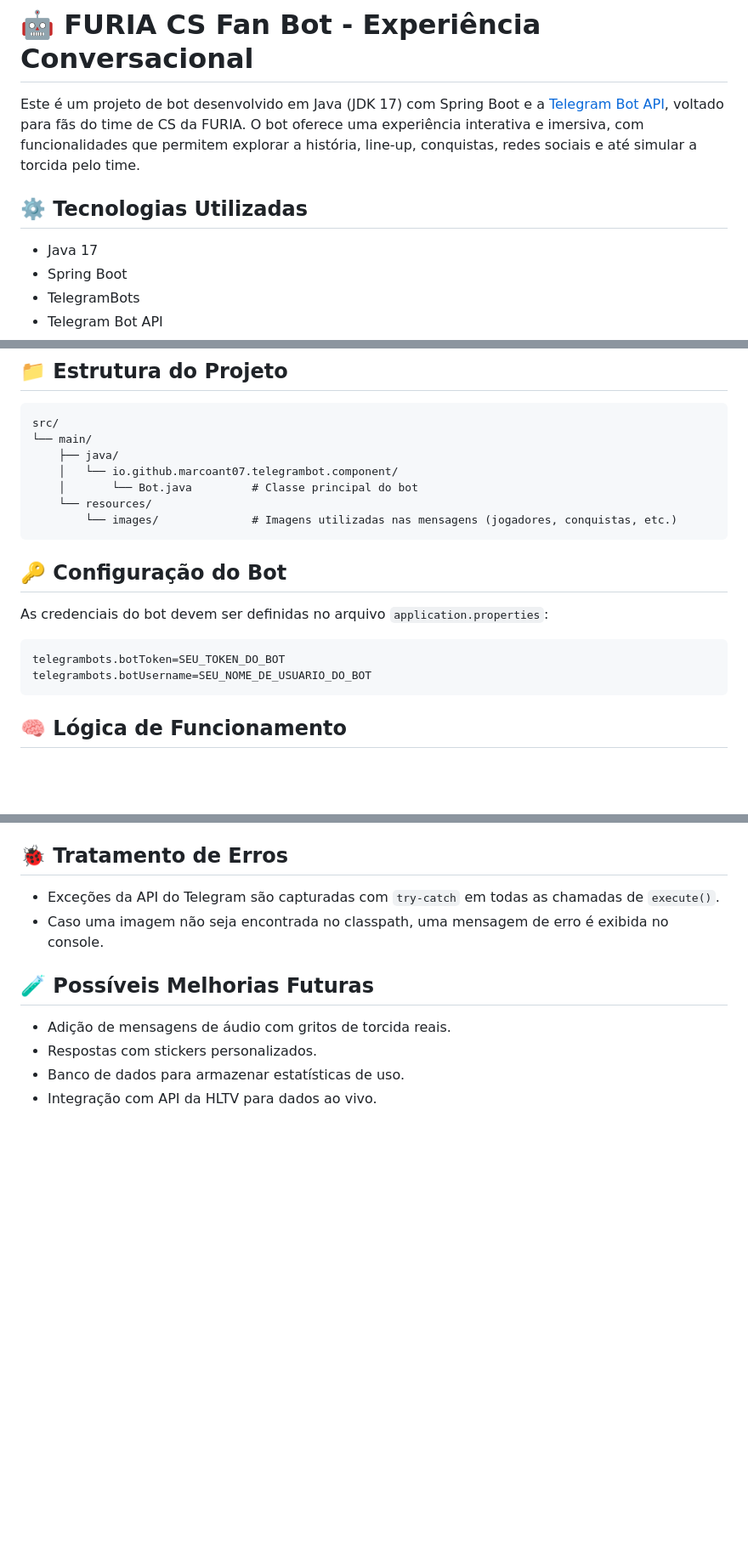
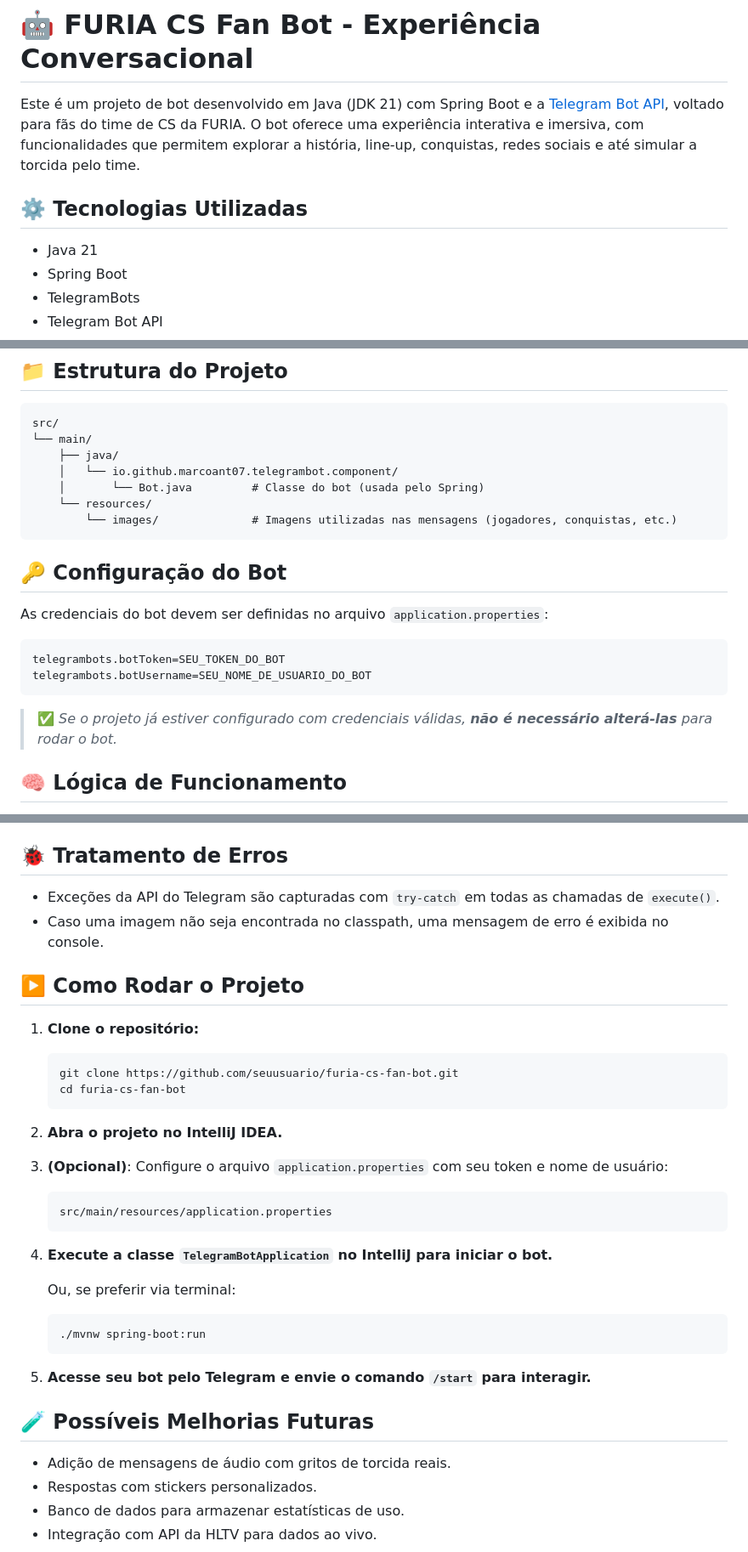
Before and after one commit to MarcoAnt07/Projeto-Furia, a Markdown page: README.md, 3 parts joined by grey strips. Shown at 85% size. Rendered like a GitHub page; blank space fills up the shorter version.

````diff
--- a/README.md
+++ b/README.md
@@ -1,10 +1,10 @@
 # 🤖 FURIA CS Fan Bot - Experiência Conversacional
 
-Este é um projeto de bot desenvolvido em Java (JDK 17) com Spring Boot e a [Telegram Bot API](https://core.telegram.org/bots/api), voltado para fãs do time de CS da FURIA. O bot oferece uma experiência interativa e imersiva, com funcionalidades que permitem explorar a história, line-up, conquistas, redes sociais e até simular a torcida pelo time.
+Este é um projeto de bot desenvolvido em Java (JDK 21) com Spring Boot e a [Telegram Bot API](https://core.telegram.org/bots/api), voltado para fãs do time de CS da FURIA. O bot oferece uma experiência interativa e imersiva, com funcionalidades que permitem explorar a história, line-up, conquistas, redes sociais e até simular a torcida pelo time.
 
 ## ⚙️ Tecnologias Utilizadas
 
-- Java 17
+- Java 21
 - Spring Boot
 - TelegramBots
 - Telegram Bot API
@@ -67,7 +67,7 @@ src/
 └── main/
     ├── java/
     │   └── io.github.marcoant07.telegrambot.component/
-    │       └── Bot.java         # Classe principal do bot
+    │       └── Bot.java         # Classe do bot (usada pelo Spring)
     └── resources/
         └── images/              # Imagens utilizadas nas mensagens (jogadores, conquistas, etc.)
 ```
@@ -80,6 +80,8 @@ As credenciais do bot devem ser definidas no arquivo `application.properties`:
 telegrambots.botToken=SEU_TOKEN_DO_BOT
 telegrambots.botUsername=SEU_NOME_DE_USUARIO_DO_BOT
 ```
+
+> ✅ *Se o projeto já estiver configurado com credenciais válidas, **não é necessário alterá-las** para rodar o bot.*
 
 ## 🧠 Lógica de Funcionamento
 
@@ -94,6 +96,33 @@ telegrambots.botUsername=SEU_NOME_DE_USUARIO_DO_BOT
 - Exceções da API do Telegram são capturadas com `try-catch` em todas as chamadas de `execute()`.
 - Caso uma imagem não seja encontrada no classpath, uma mensagem de erro é exibida no console.
 
+## ▶️ Como Rodar o Projeto
+
+1. **Clone o repositório:**
+
+   ```bash
+   git clone https://github.com/seuusuario/furia-cs-fan-bot.git
+   cd furia-cs-fan-bot
+   ```
+
+2. **Abra o projeto no IntelliJ IDEA.**
+
+3. **(Opcional)**: Configure o arquivo `application.properties` com seu token e nome de usuário:
+
+   ```
+   src/main/resources/application.properties
+   ```
+
+4. **Execute a classe `TelegramBotApplication` no IntelliJ para iniciar o bot.**
+
+   Ou, se preferir via terminal:
+
+   ```bash
+   ./mvnw spring-boot:run
+   ```
+
+5. **Acesse seu bot pelo Telegram e envie o comando `/start` para interagir.**
+
 ## 🧪 Possíveis Melhorias Futuras
 
 - Adição de mensagens de áudio com gritos de torcida reais.
````
